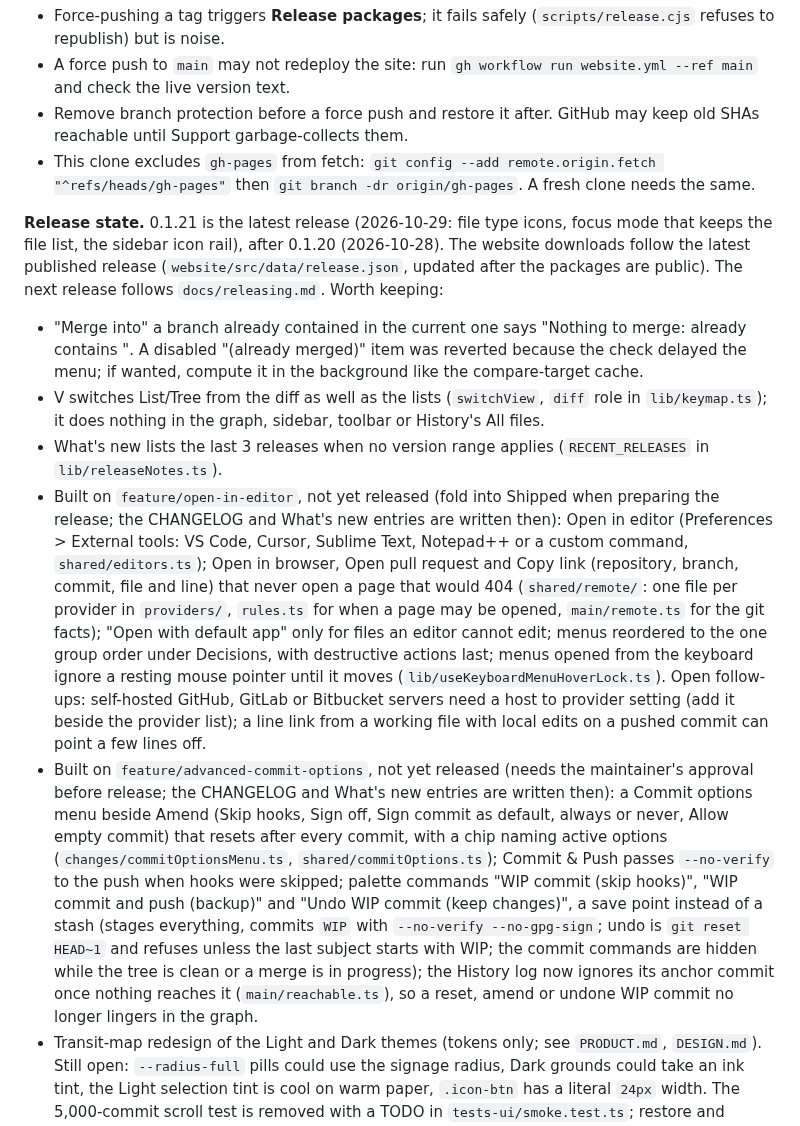
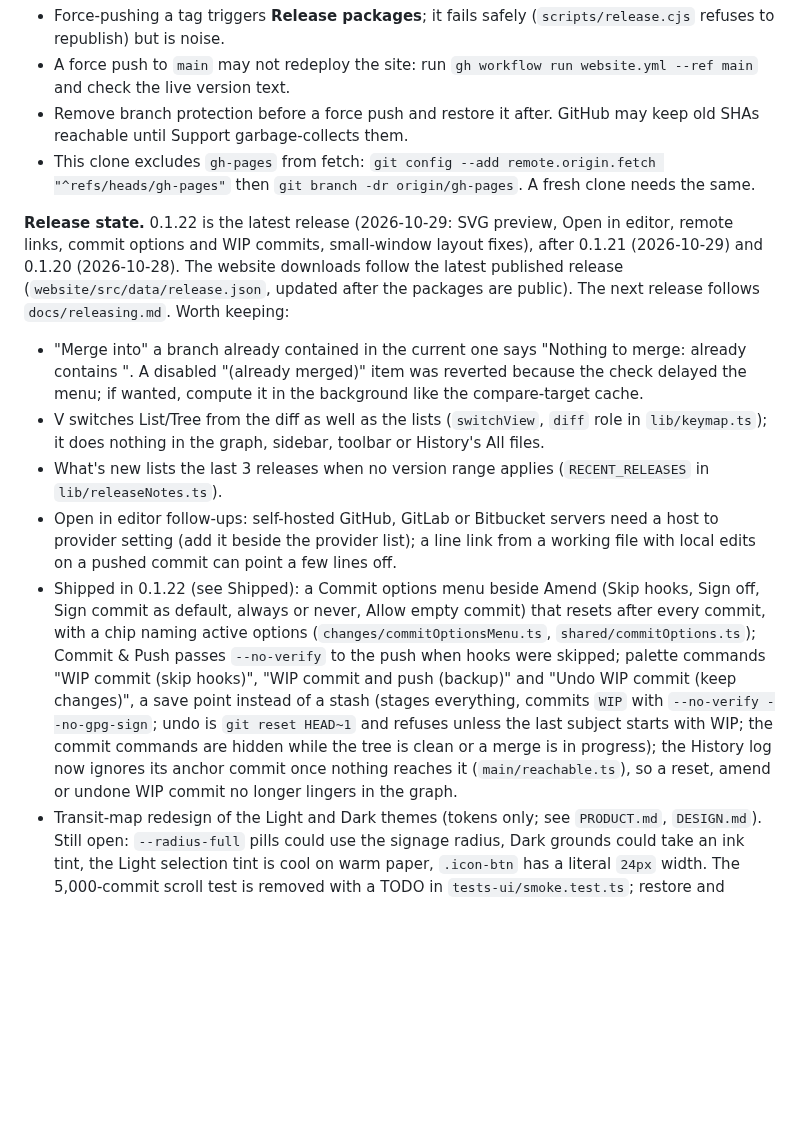
Before and after one commit to benfo/oak, a Markdown page: ROADMAP.md, the part around one of its changes. Rendered like a GitHub page; blank space fills up the shorter version.

Commit message:
Update the roadmap for 0.1.22

```diff
--- a/ROADMAP.md
+++ b/ROADMAP.md
@@ -13,13 +13,13 @@ Lessons for a future history rewrite or tag move:
 - Remove branch protection before a force push and restore it after. GitHub may keep old SHAs reachable until Support garbage-collects them.
 - This clone excludes `gh-pages` from fetch: `git config --add remote.origin.fetch "^refs/heads/gh-pages"` then `git branch -dr origin/gh-pages`. A fresh clone needs the same.
 
-**Release state.** 0.1.21 is the latest release (2026-10-29: file type icons, focus mode that keeps the file list, the sidebar icon rail), after 0.1.20 (2026-10-28). The website downloads follow the latest published release (`website/src/data/release.json`, updated after the packages are public). The next release follows `docs/releasing.md`. Worth keeping:
+**Release state.** 0.1.22 is the latest release (2026-10-29: SVG preview, Open in editor, remote links, commit options and WIP commits, small-window layout fixes), after 0.1.21 (2026-10-29) and 0.1.20 (2026-10-28). The website downloads follow the latest published release (`website/src/data/release.json`, updated after the packages are public). The next release follows `docs/releasing.md`. Worth keeping:
 
 - "Merge into" a branch already contained in the current one says "Nothing to merge: <branch> already contains <ref>". A disabled "(already merged)" item was reverted because the check delayed the menu; if wanted, compute it in the background like the compare-target cache.
 - V switches List/Tree from the diff as well as the lists (`switchView`, `diff` role in `lib/keymap.ts`); it does nothing in the graph, sidebar, toolbar or History's All files.
 - What's new lists the last 3 releases when no version range applies (`RECENT_RELEASES` in `lib/releaseNotes.ts`).
-- Built on `feature/open-in-editor`, not yet released (fold into Shipped when preparing the release; the CHANGELOG and What's new entries are written then): Open in editor (Preferences > External tools: VS Code, Cursor, Sublime Text, Notepad++ or a custom command, `shared/editors.ts`); Open in browser, Open pull request and Copy link (repository, branch, commit, file and line) that never open a page that would 404 (`shared/remote/`: one file per provider in `providers/`, `rules.ts` for when a page may be opened, `main/remote.ts` for the git facts); "Open with default app" only for files an editor cannot edit; menus reordered to the one group order under Decisions, with destructive actions last; menus opened from the keyboard ignore a resting mouse pointer until it moves (`lib/useKeyboardMenuHoverLock.ts`). Open follow-ups: self-hosted GitHub, GitLab or Bitbucket servers need a host to provider setting (add it beside the provider list); a line link from a working file with local edits on a pushed commit can point a few lines off.
-- Built on `feature/advanced-commit-options`, not yet released (needs the maintainer's approval before release; the CHANGELOG and What's new entries are written then): a Commit options menu beside Amend (Skip hooks, Sign off, Sign commit as default, always or never, Allow empty commit) that resets after every commit, with a chip naming active options (`changes/commitOptionsMenu.ts`, `shared/commitOptions.ts`); Commit & Push passes `--no-verify` to the push when hooks were skipped; palette commands "WIP commit (skip hooks)", "WIP commit and push (backup)" and "Undo WIP commit (keep changes)", a save point instead of a stash (stages everything, commits `WIP` with `--no-verify --no-gpg-sign`; undo is `git reset HEAD~1` and refuses unless the last subject starts with WIP; the commit commands are hidden while the tree is clean or a merge is in progress); the History log now ignores its anchor commit once nothing reaches it (`main/reachable.ts`), so a reset, amend or undone WIP commit no longer lingers in the graph.
+- Open in editor follow-ups: self-hosted GitHub, GitLab or Bitbucket servers need a host to provider setting (add it beside the provider list); a line link from a working file with local edits on a pushed commit can point a few lines off.
+- Shipped in 0.1.22 (see Shipped): a Commit options menu beside Amend (Skip hooks, Sign off, Sign commit as default, always or never, Allow empty commit) that resets after every commit, with a chip naming active options (`changes/commitOptionsMenu.ts`, `shared/commitOptions.ts`); Commit & Push passes `--no-verify` to the push when hooks were skipped; palette commands "WIP commit (skip hooks)", "WIP commit and push (backup)" and "Undo WIP commit (keep changes)", a save point instead of a stash (stages everything, commits `WIP` with `--no-verify --no-gpg-sign`; undo is `git reset HEAD~1` and refuses unless the last subject starts with WIP; the commit commands are hidden while the tree is clean or a merge is in progress); the History log now ignores its anchor commit once nothing reaches it (`main/reachable.ts`), so a reset, amend or undone WIP commit no longer lingers in the graph.
 - Transit-map redesign of the Light and Dark themes (tokens only; see `PRODUCT.md`, `DESIGN.md`). Still open: `--radius-full` pills could use the signage radius, Dark grounds could take an ink tint, the Light selection tint is cool on warm paper, `.icon-btn` has a literal `24px` width. The 5,000-commit scroll test is removed with a TODO in `tests-ui/smoke.test.ts`; restore and stabilise it before adding `test:ui` to CI.
 
 ## Resume next
```
Also changed, not shown: other parts of ROADMAP.md (+2 -2 lines).
